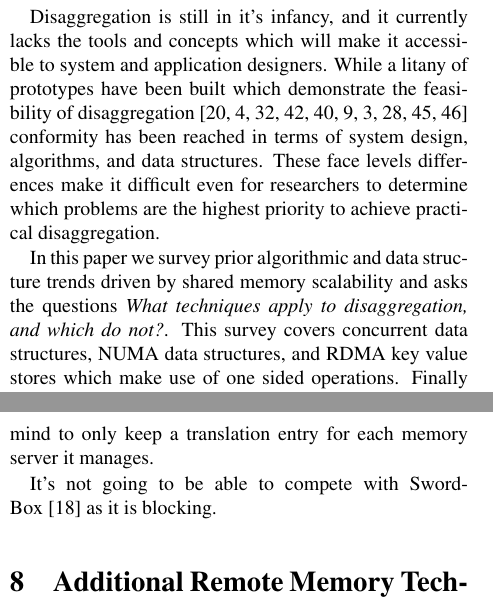
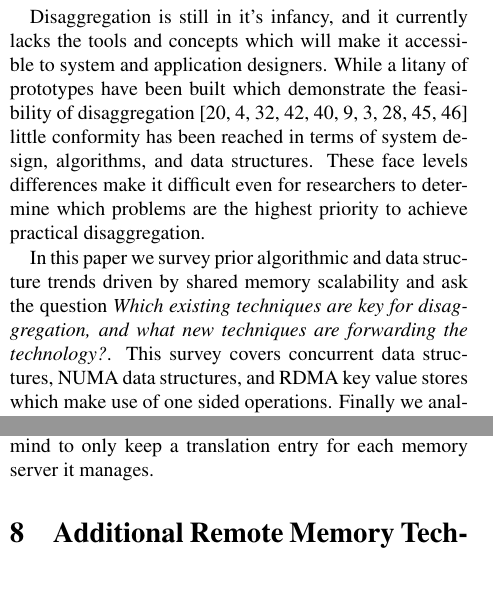
Before and after one commit to wantonsolutions/ddc-papers, a LaTeX document (RemoteStructures/paper.tex, which reads RemoteStructures/body.tex): two parts of the columns of pages 1 and 9 of 14, joined at a grey line, cut so that both start at the same text, the shorter picture padded with empty space. Compiled offline with pdfLaTeX.

Commit message:
intro clean

```diff
--- a/RemoteStructures/body.tex
+++ b/RemoteStructures/body.tex
@@ -68,13 +68,14 @@ concepts which will make it accessible to system and application designers.
 While a litany of prototypes have been built which demonstrate the feasibility
 of
 disaggregation~\cite{infiniswap,fastswap,leap,legoos,aifm,kona,reigons,software-far,lite,semeru}
-conformity has been reached in terms of system design, algorithms, and data
-structures. These face levels differences make it difficult even for researchers
-to determine which problems are the highest priority to achieve practical
-disaggregation.
+little conformity has been reached in terms of system design, algorithms, and
+data structures. These face levels differences make it difficult even for
+researchers to determine which problems are the highest priority to achieve
+practical disaggregation.
 
 In this paper we survey prior algorithmic and data structure trends driven by
-shared memory scalability and asks the questions \textit{What techniques apply
-to disaggregation, and which do not?}. This survey covers concurrent data
-structures, NUMA data structures, and RDMA key value stores which make use of
-one sided operations.  Finally we analyse the first few current works on
+shared memory scalability and ask the question \textit{Which existing techniques
+are key for disaggregation, and what new techniques are forwarding the
+technology?}. This survey covers concurrent data structures, NUMA data
+structures, and RDMA key value stores which make use of one sided operations.
+Finally we analyse the first few current works on disaggregation specific
@@ -803,10 +804,6 @@ structures, such as the virtual memory space of remote memory itself, which it
 combines into a single contiguous address space. This allows mind to only keep a
 translation entry for each memory server it manages.
 
-
-It's not going to be able to compete with
-SwordBox~\cite{Grant2021InContRes} as it is blocking.
-
 \section{Additional Remote Memory Techniques}
 \label{sec:additional}
 
```
Also changed, not shown: RemoteStructures/body.tex (16 more changed lines).
